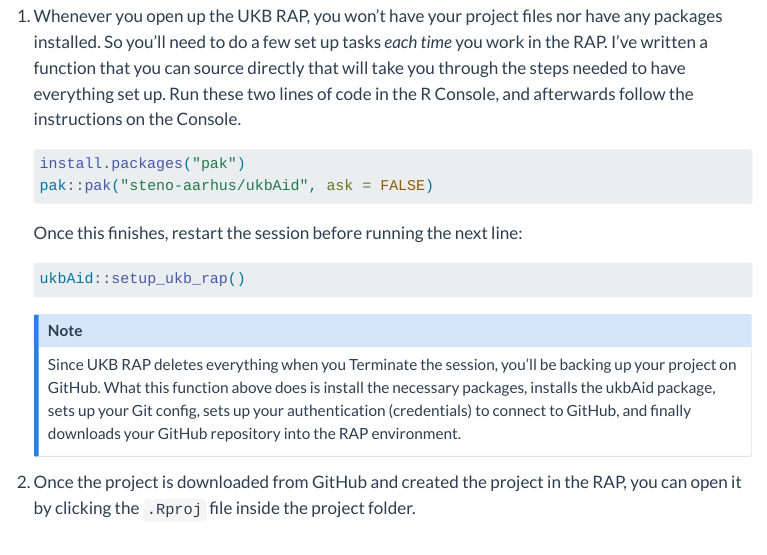
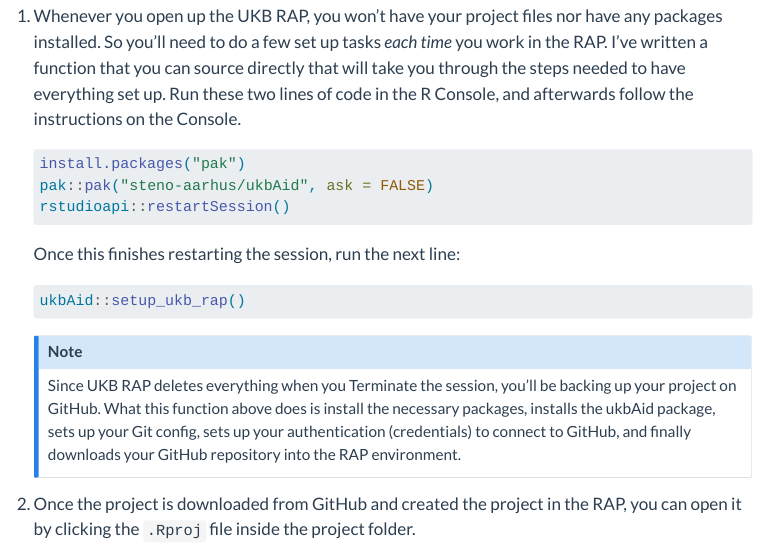
Before and after one commit to steno-aarhus/ukbAid, a Quarto document (vignettes/using-rap.qmd): the page in a window 1100 px wide, from 740 px down. Rendered offline with R 4.5, knitr and Pandoc in place of Quarto, with nearby package versions; menus at the side of the page are left out.

Commit message:
docs: include code that forces restart of R session
Closes #64

````diff
--- a/vignettes/using-rap.qmd
+++ b/vignettes/using-rap.qmd
@@ -51,10 +51,10 @@
     #| eval: false
     install.packages("pak")
     pak::pak("steno-aarhus/ukbAid", ask = FALSE)
+    rstudioapi::restartSession()
     ```
 
-    Once this finishes, restart the session before running the next
-    line:
+    Once this finishes restarting the session, run the next line:
 
     ```{r}
     #| eval: false
````
